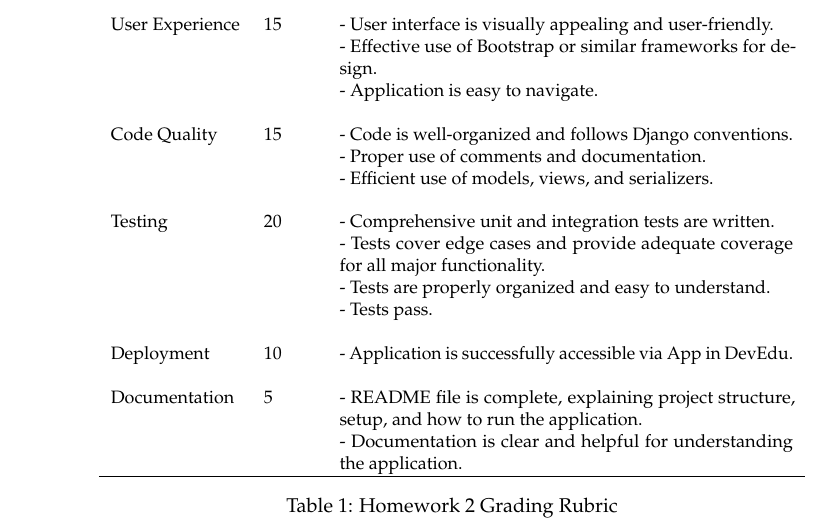
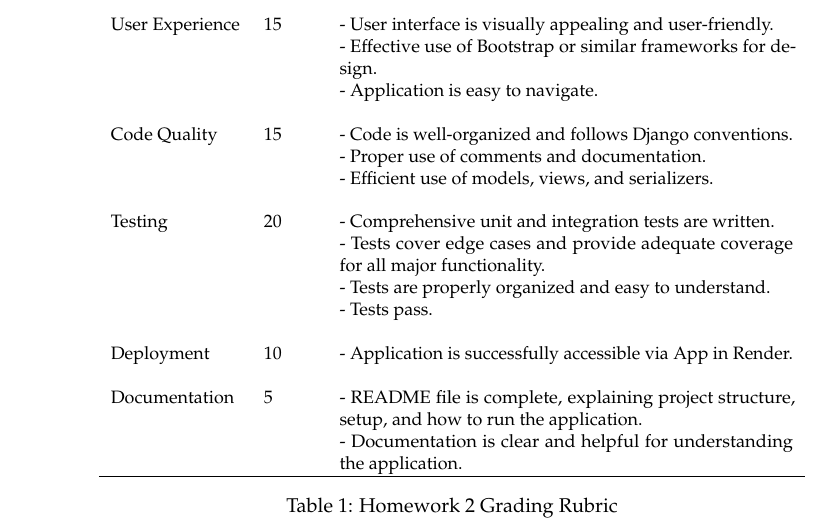
Before and after one commit to tghastings/cs4300andcs5300, a LaTeX problem sheet (Homework 2/homework_2.tex): part of page 5 of 5, cut so that both start at the same text. Compiled offline with pdfLaTeX.

Commit message:
Updated to use Render

```diff
--- a/Homework 2/homework_2.tex
+++ b/Homework 2/homework_2.tex
@@ -284,7 +284,7 @@ Testing &
 
 Deployment &
 10 &
-- Application is successfully accessible via App in DevEdu. \newline \\
+- Application is successfully accessible via App in Render. \newline \\
 Documentation &
 5 &
 - README file is complete, explaining project structure, setup, and how to run the application.\\
```
